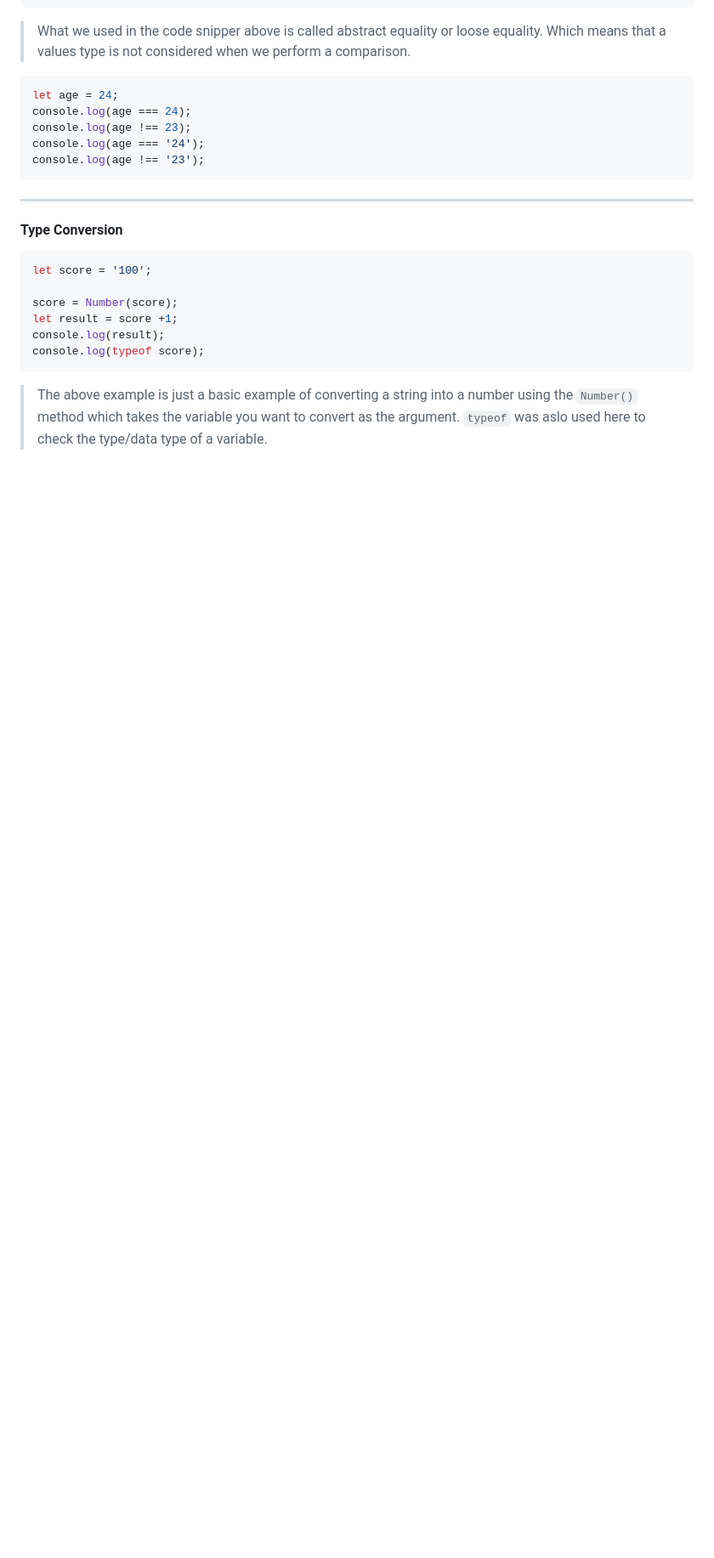
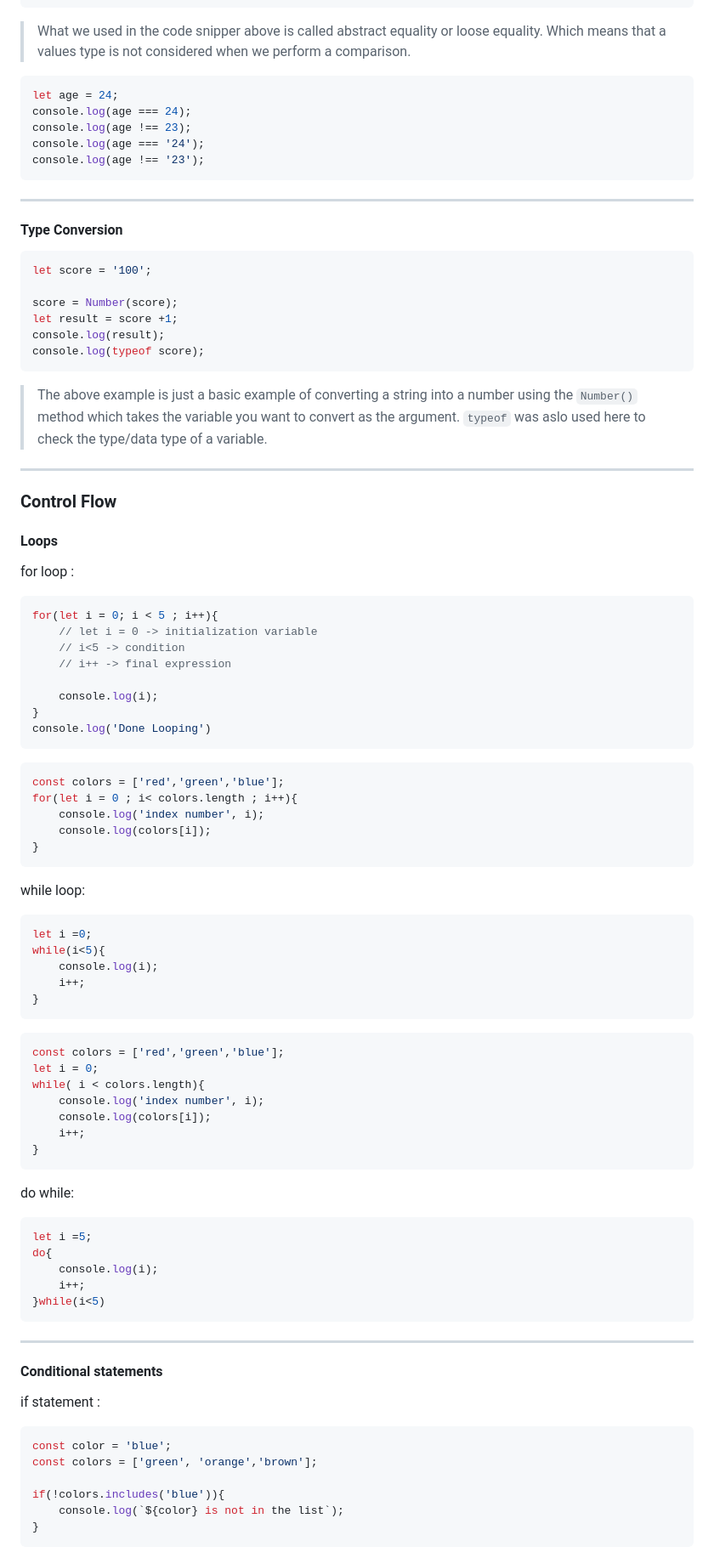
Before and after one commit to ITPC-115/javascript-discussion, a Markdown page: JavaScript/lesson_2/wiki.md, the part around one of its changes. Shown at 85% size. Rendered like a GitHub page; blank space fills up the shorter version.

Commit message:
control flow

````diff
--- a/JavaScript/lesson_2/wiki.md
+++ b/JavaScript/lesson_2/wiki.md
@@ -400,3 +400,69 @@ console.log(result);
 console.log(typeof score);
 ```
 >The above example is just a basic example of converting a string into a number using the `Number()` method which takes the variable you want to convert as the argument. `typeof` was aslo used here to check the type/data type of a variable.
+
+---
+
+### Control Flow
+
+#### Loops
+
+for loop :
+``` js
+for(let i = 0; i < 5 ; i++){
+    // let i = 0 -> initialization variable
+    // i<5 -> condition
+    // i++ -> final expression
+
+    console.log(i);
+}
+console.log('Done Looping')
+```
+``` js
+const colors = ['red','green','blue'];
+for(let i = 0 ; i< colors.length ; i++){
+    console.log('index number', i);
+    console.log(colors[i]);
+}
+```
+
+while loop:
+
+```js
+let i =0;
+while(i<5){
+    console.log(i);
+    i++;
+}
+```
+``` js
+const colors = ['red','green','blue'];
+let i = 0;
+while( i < colors.length){
+    console.log('index number', i);
+    console.log(colors[i]);
+    i++;
+}
+```
+
+do while:
+``` js
+let i =5;
+do{
+    console.log(i);
+    i++;
+}while(i<5)
+```
+---
+#### Conditional statements
+
+if statement :
+``` js
+const color = 'blue';
+const colors = ['green', 'orange','brown'];
+
+if(!colors.includes('blue')){
+    console.log(`${color} is not in the list`);
+}
+```
+
````
Also changed, not shown: other parts of JavaScript/lesson_2/wiki.md (+33 -0 lines).
